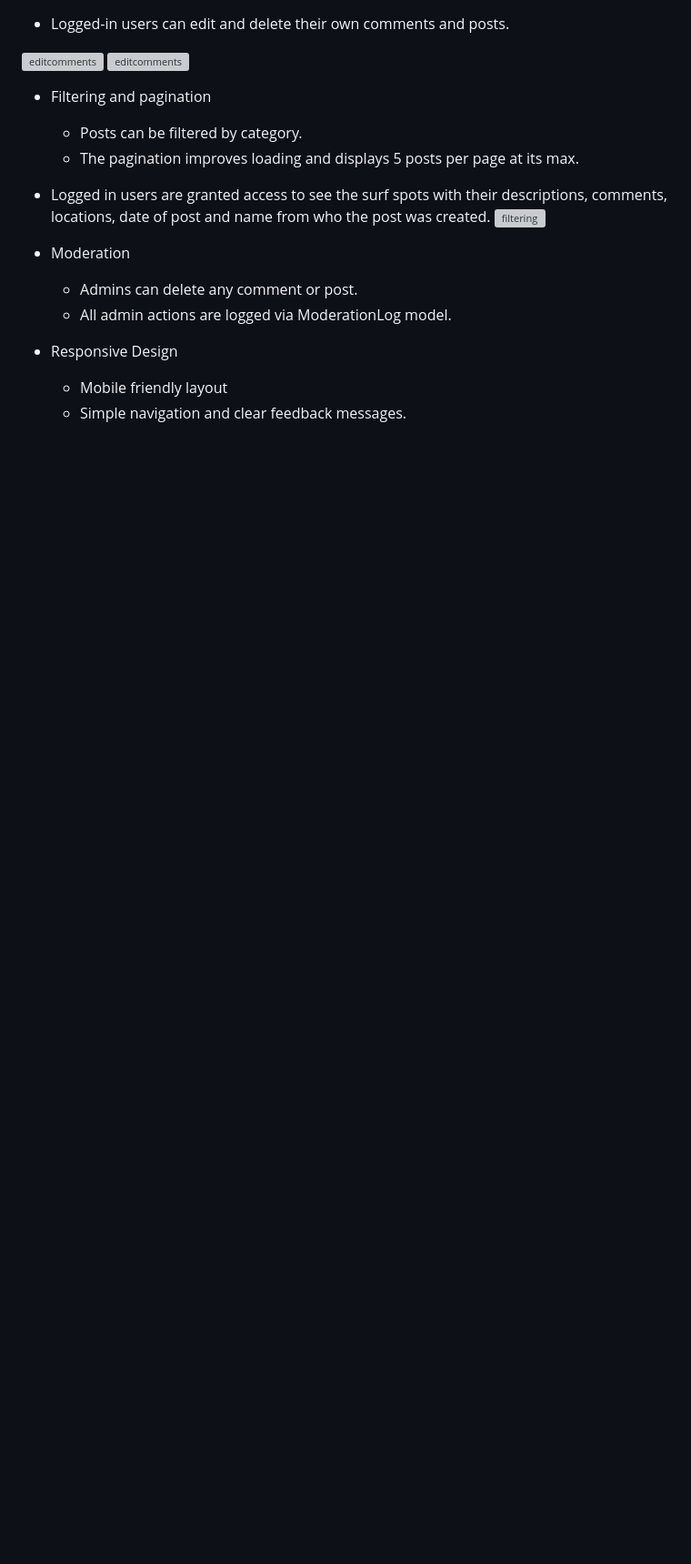
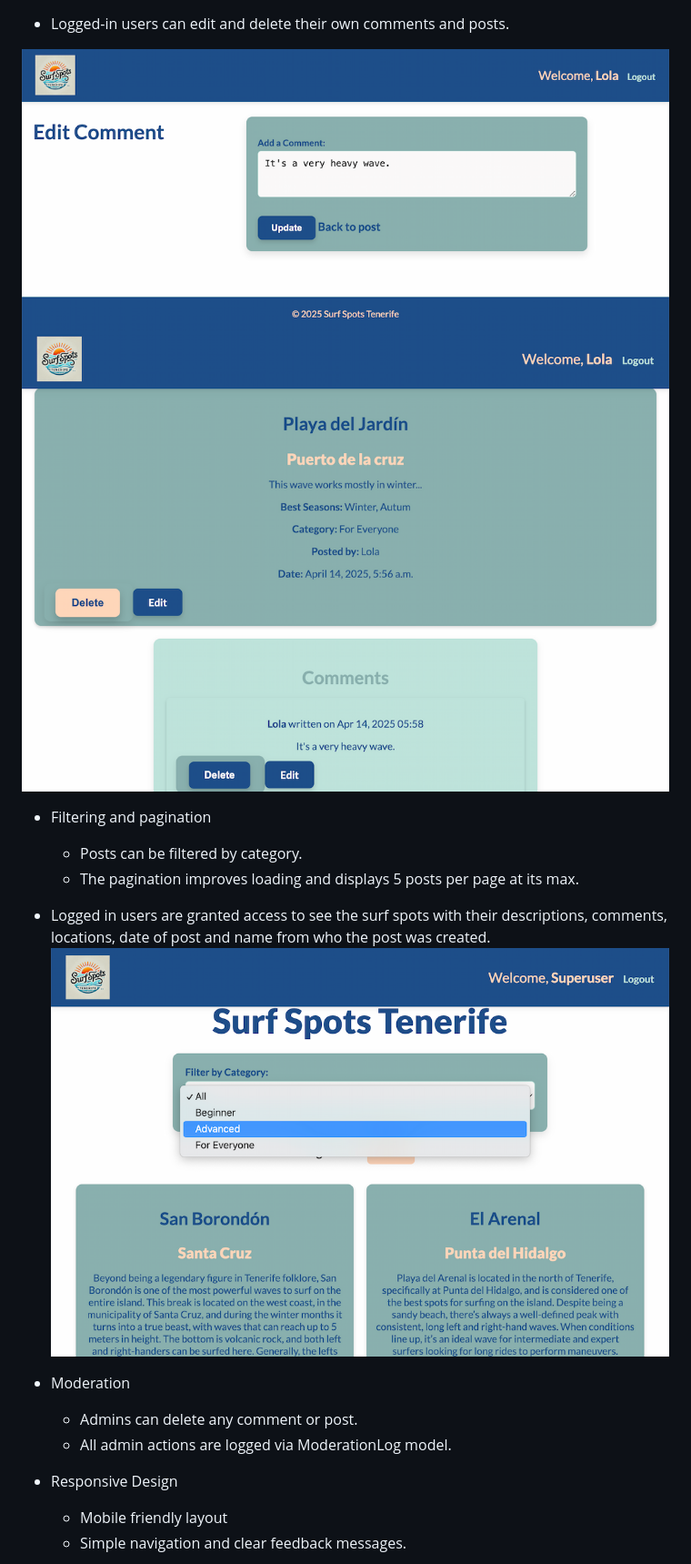
Before and after one commit to Quetzaly88/Surf_spots_tenerife_PP4, a Markdown page: README.md, the part around the change printed below. Shown: that part at 91% size. Drawn GitHub-style; blank space fills up the shorter version; grey boxes are pictures that could not be loaded.

```diff
--- a/README.md
+++ b/README.md
@@ -43,8 +43,8 @@ The application is mobile-friendly and includes admin moderation tools.
 
 - Logged-in users can edit and delete their own comments and posts.
 
-![editcomments](./static/css/styles.css/edit-comment.png)
-![editcomments](./static/css/styles.css/edit-post.png)
+![editcomments](./static/images/edit-comment.png)
+![editcomments](./static/images/edit-post.png)
 
 
 * Filtering and pagination
@@ -53,7 +53,7 @@ The application is mobile-friendly and includes admin moderation tools.
 
 
 * Logged in users are granted access to see the surf spots with their descriptions, comments, locations, date of post and name from who the post was created.
-![filtering](./static/css/styles.css/filtering.png)
+![filtering](./static/images/filtering.png)
 
 * Moderation
    - Admins can delete any comment or post.
```
Also changed, not shown: other parts of README.md (+9 -9 lines).
